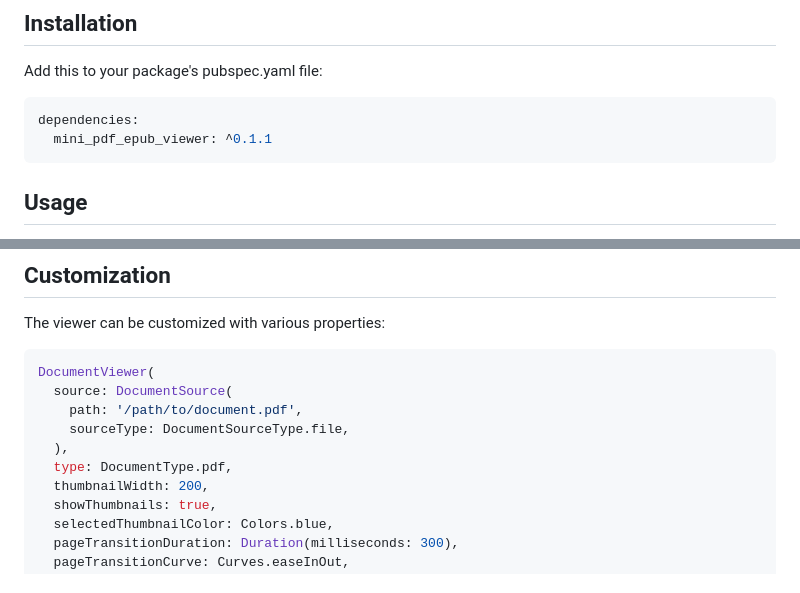
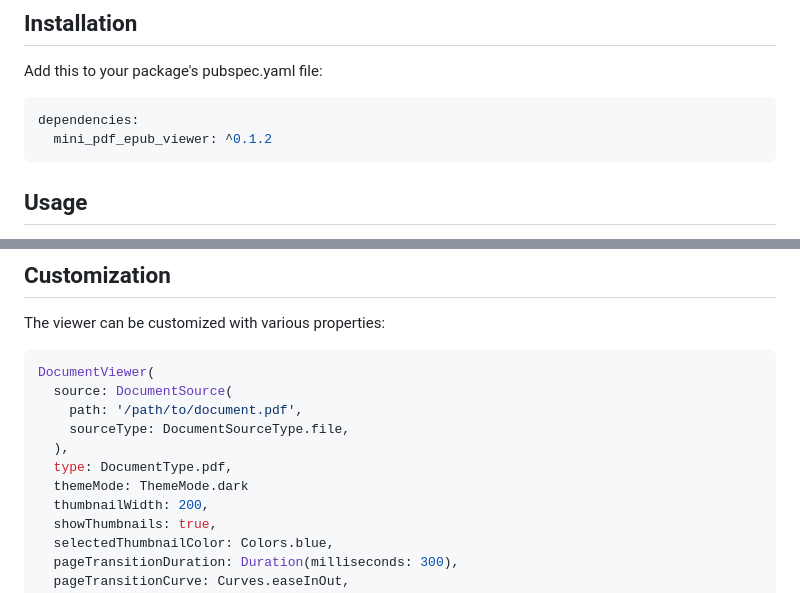
Before and after one commit to Davies-K/mini_pdf_epub_viewer, a Markdown page: README.md, 2 parts joined by grey strips. GitHub-like rendering.

````diff
--- a/README.md
+++ b/README.md
@@ -30,7 +30,7 @@ Add this to your package's pubspec.yaml file:
 
 ```yaml
 dependencies:
-  mini_pdf_epub_viewer: ^0.1.1
+  mini_pdf_epub_viewer: ^0.1.2
 ```
 
 ## Usage
@@ -89,6 +89,7 @@ DocumentViewer(
     sourceType: DocumentSourceType.file,
   ),
   type: DocumentType.pdf,
+  themeMode: ThemeMode.dark
   thumbnailWidth: 200,
   showThumbnails: true,
   selectedThumbnailColor: Colors.blue,
````
